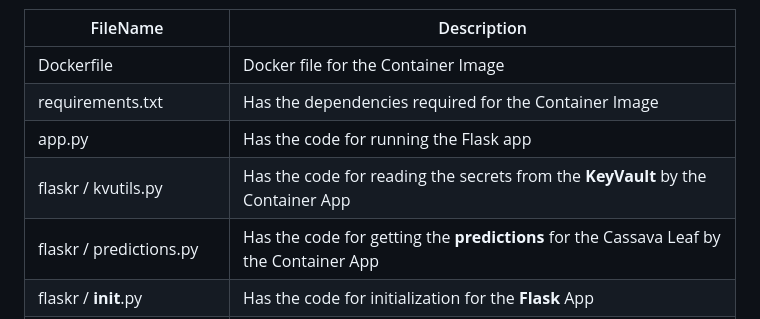
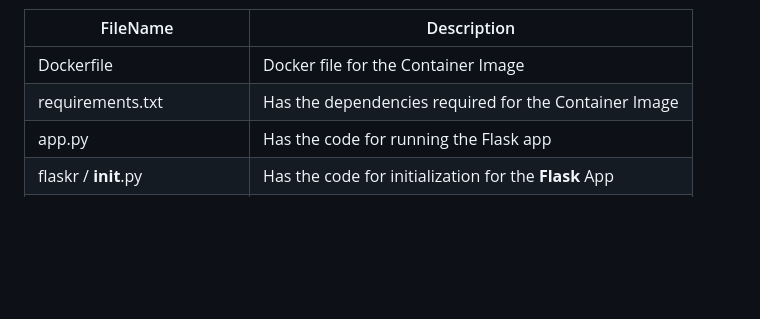
Before and after one commit to ambarishg/CareerRecommender, a Markdown page: README.md, the part around the change. GitHub-like rendering; blank space fills up the shorter version.

```diff
--- a/README.md
+++ b/README.md
@@ -71,8 +71,6 @@ The main components are as follows:
 | Dockerfile |   Docker file for the Container Image        |
 | requirements.txt |   Has the dependencies required for the Container Image        |
 |  app.py | Has the code for running the Flask app |
-|  flaskr / kvutils.py | Has the code for reading the secrets from the **KeyVault** by the Container App   |
-|  flaskr / predictions.py | Has the code for getting the **predictions** for the Cassava Leaf by the Container App   |
 |  flaskr / __init__.py | Has the code for initialization for the **Flask** App |
 |  flaskr / templates / reco.py | Code for calling the Recommender Service       |
 |  flaskr / static folder | Folder containing the CSS file   |
```
